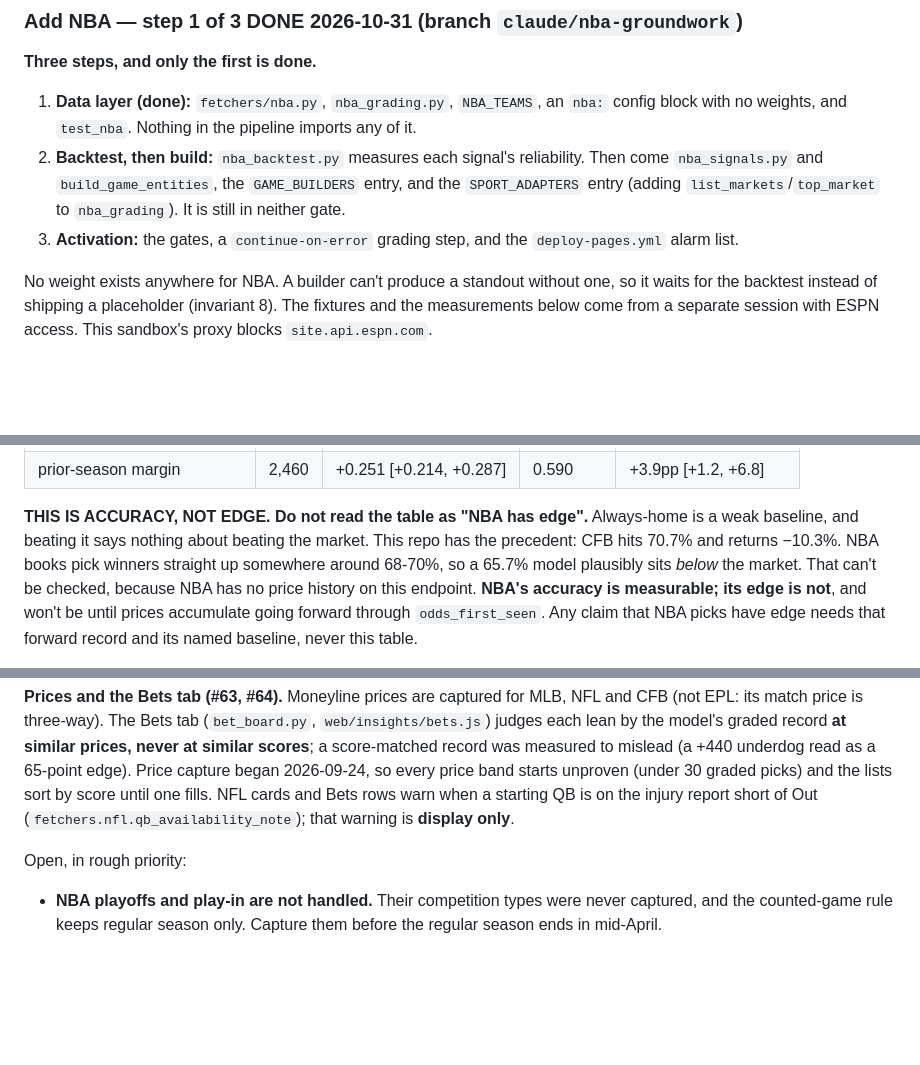
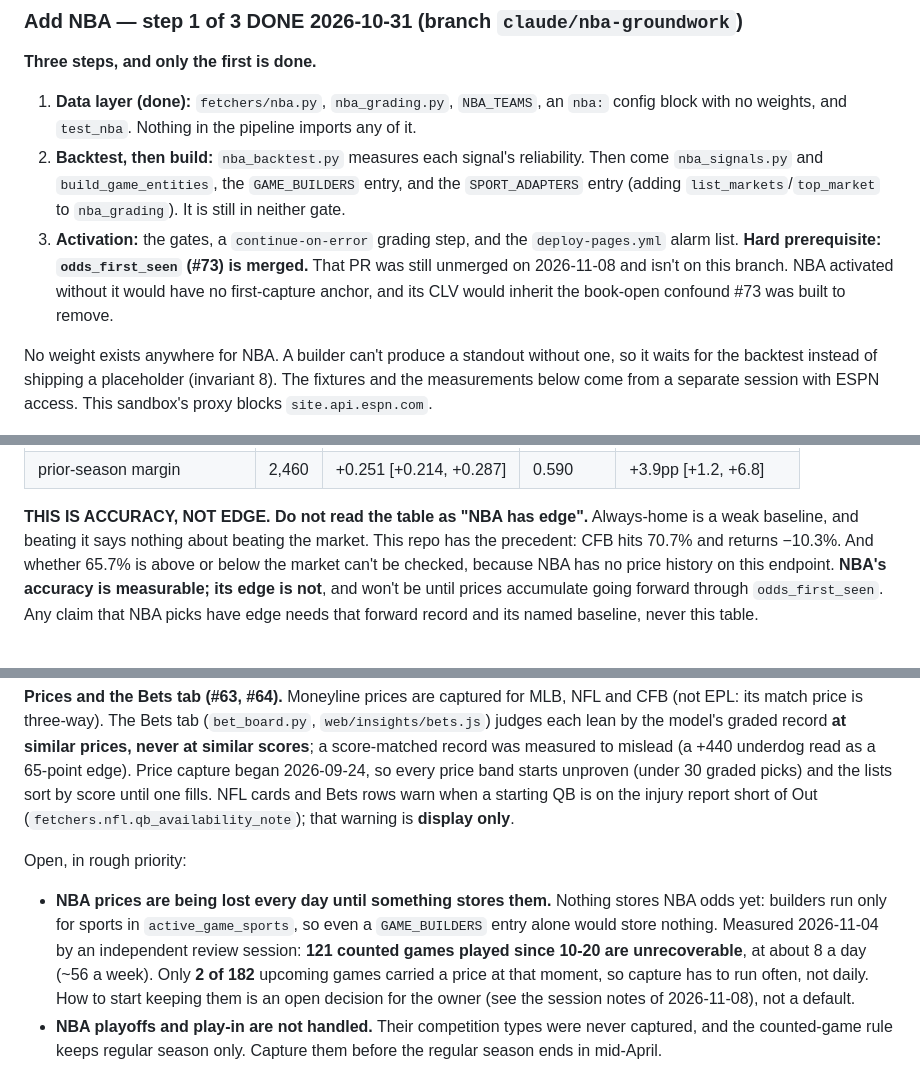
Before and after one commit to RyanBuckley21/sports-pulse, a Markdown page: CLAUDE.md, 3 parts joined by grey strips. Rendered like a GitHub page; blank space fills up the shorter version.

Commit message:
Docs: cut the unmeasured 68-70% figure; #73 is a hard prerequisite for NBA activation
- The "books pick NBA winners ~68-70%" line had no provenance (it was
  context, never measured) beside three measured figures. Cut: the argument
  stands on always-home being weak, CFB's 70.7% / -10.3%, and NBA having no
  price history.
- Step 3 now names odds_first_seen (#73, unmerged on 2026-11-08) as a hard
  prerequisite for NBA activation.
- Open item: NBA prices are lost daily until something stores them (121
  games since 10-20, ~56/week; 2 of 182 upcoming priced). Builders run only
  for gated sports, so a GAME_BUILDERS entry alone would not help. The
  approach is the owner's decision.

Co-Authored-By: Claude Opus 5.5 <noreply@anthropic.com>
Claude-Session: https://claude.ai/code/session_0151Nc3yWceH2K5gpKFDQ6Xf

```diff
--- a/CLAUDE.md
+++ b/CLAUDE.md
@@ -333,7 +333,10 @@ What follows from it:
    `GAME_BUILDERS` entry, and the `SPORT_ADAPTERS` entry (adding
    `list_markets`/`top_market` to `nba_grading`). It is still in neither gate.
 3. **Activation:** the gates, a `continue-on-error` grading step, and the
-   `deploy-pages.yml` alarm list.
+   `deploy-pages.yml` alarm list. **Hard prerequisite: `odds_first_seen`
+   (#73) is merged.** That PR was still unmerged on 2026-11-08 and isn't on
+   this branch. NBA activated without it would have no first-capture anchor,
+   and its CLV would inherit the book-open confound #73 was built to remove.
 
 No weight exists anywhere for NBA. A builder can't produce a standout without
 one, so it waits for the backtest instead of shipping a placeholder (invariant
@@ -394,10 +397,9 @@ always-home on the same true-home games, with a paired 95% bootstrap interval:
 
 **THIS IS ACCURACY, NOT EDGE. Do not read the table as "NBA has edge".**
 Always-home is a weak baseline, and beating it says nothing about beating the
-market. This repo has the precedent: CFB hits 70.7% and returns −10.3%. NBA
-books pick winners straight up somewhere around 68-70%, so a 65.7% model
-plausibly sits *below* the market. That can't be checked, because NBA has no
-price history on this endpoint. **NBA's accuracy is measurable; its edge is
+market. This repo has the precedent: CFB hits 70.7% and returns −10.3%. And
+whether 65.7% is above or below the market can't be checked, because NBA has
+no price history on this endpoint. **NBA's accuracy is measurable; its edge is
 not**, and won't be until prices accumulate going forward through
 `odds_first_seen`. Any claim that NBA picks have edge needs that forward
 record and its named baseline, never this table.
@@ -490,6 +492,14 @@ warn when a starting QB is on the injury report short of Out
 (`fetchers.nfl.qb_availability_note`); that warning is **display only**.
 
 Open, in rough priority:
+- **NBA prices are being lost every day until something stores them.** Nothing
+  stores NBA odds yet: builders run only for sports in `active_game_sports`,
+  so even a `GAME_BUILDERS` entry alone would store nothing. Measured
+  2026-11-04 by an independent review session: **121 counted games played
+  since 10-20 are unrecoverable**, at about 8 a day (~56 a week). Only **2 of
+  182** upcoming games carried a price at that moment, so capture has to run
+  often, not daily. How to start keeping them is an open decision for the
+  owner (see the session notes of 2026-11-08), not a default.
 - **NBA playoffs and play-in are not handled.** Their competition types were
   never captured, and the counted-game rule keeps regular season only. Capture
   them before the regular season ends in mid-April.
```
